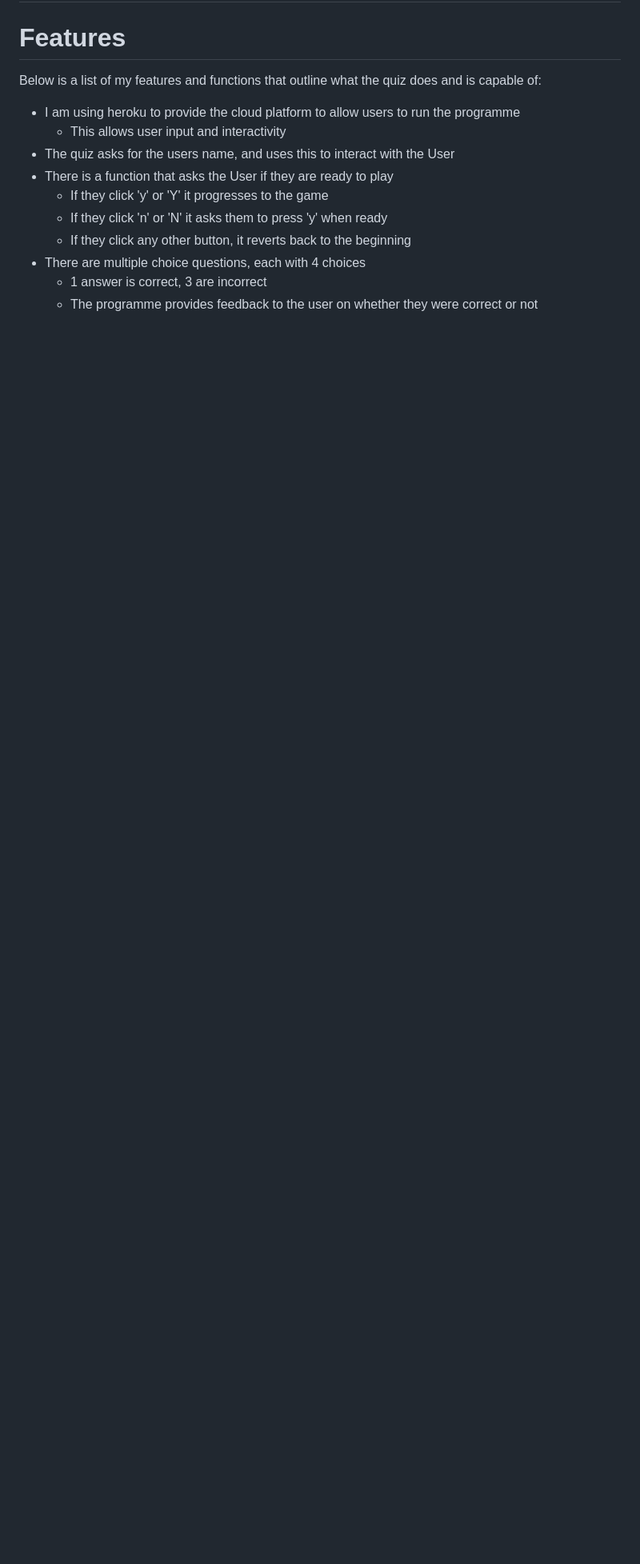
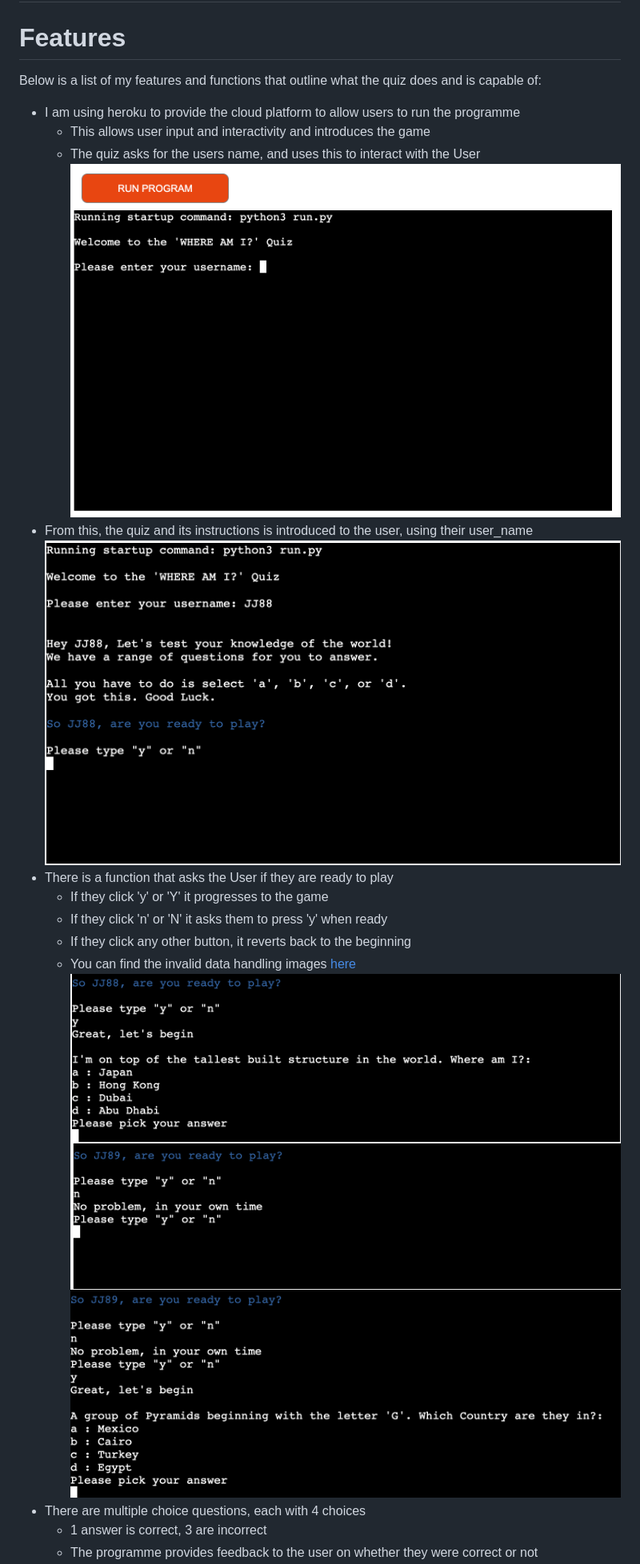
Before and after one commit to JJNod88/pp3_quiz_game, a Markdown page: README.md, the part around one of its changes. Shown at 80% size. Drawn GitHub-style; blank space fills up the shorter version.

```diff
--- a/README.md
+++ b/README.md
@@ -111,12 +111,19 @@
 # Features
 Below is a list of my features and functions that outline what the quiz does and is capable of:
 * I am using heroku to provide the cloud platform to allow users to run the programme
-    * This allows user input and interactivity
-* The quiz asks for the users name, and uses this to interact with the User
+    * This allows user input and interactivity and introduces the game
+    * The quiz asks for the users name, and uses this to interact with the User
+    ![Image-of-heroku_start](/assets/images/start_name.png)
+* From this, the quiz and its instructions is introduced to the user, using their user_name
+    ![Image-of-instructions](/assets/images/intro_yn.png)
 * There is a function that asks the User if they are ready to play
     * If they click 'y' or 'Y' it progresses to the game
     * If they click 'n' or 'N' it asks them to press 'y' when ready
     * If they click any other button, it reverts back to the beginning
+    * You can find the invalid data handling images [here](#Python_Coding)
+    ![Image-of-ystart](/assets/images/y_start.png)
+    ![Image-of-nstart](/assets/images/n_start.png)
+    ![Image-of-nystart](/assets/images/no_yes_start.png)
 * There are multiple choice questions, each with 4 choices
     * 1 answer is correct, 3 are incorrect
     * The programme provides feedback to the user on whether they were correct or not
```
Also changed, not shown: other parts of README.md (+50 -6 lines), assets/images/invalid_answer.png (added), assets/images/invalid_name.png (added), assets/images/invalid_yn.png (added), assets/images/lighthouse.png (added), assets/images/pep8.png (added).
